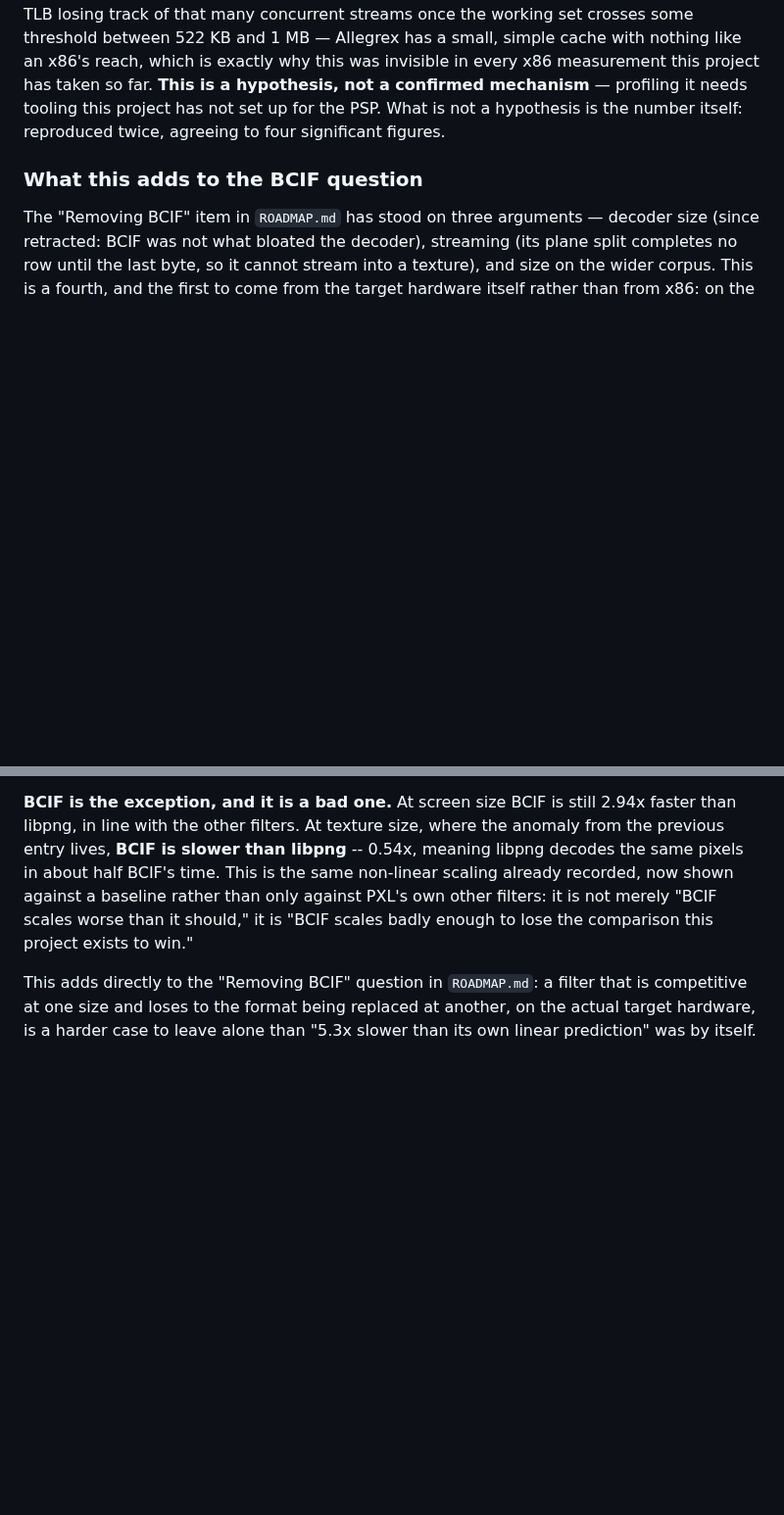
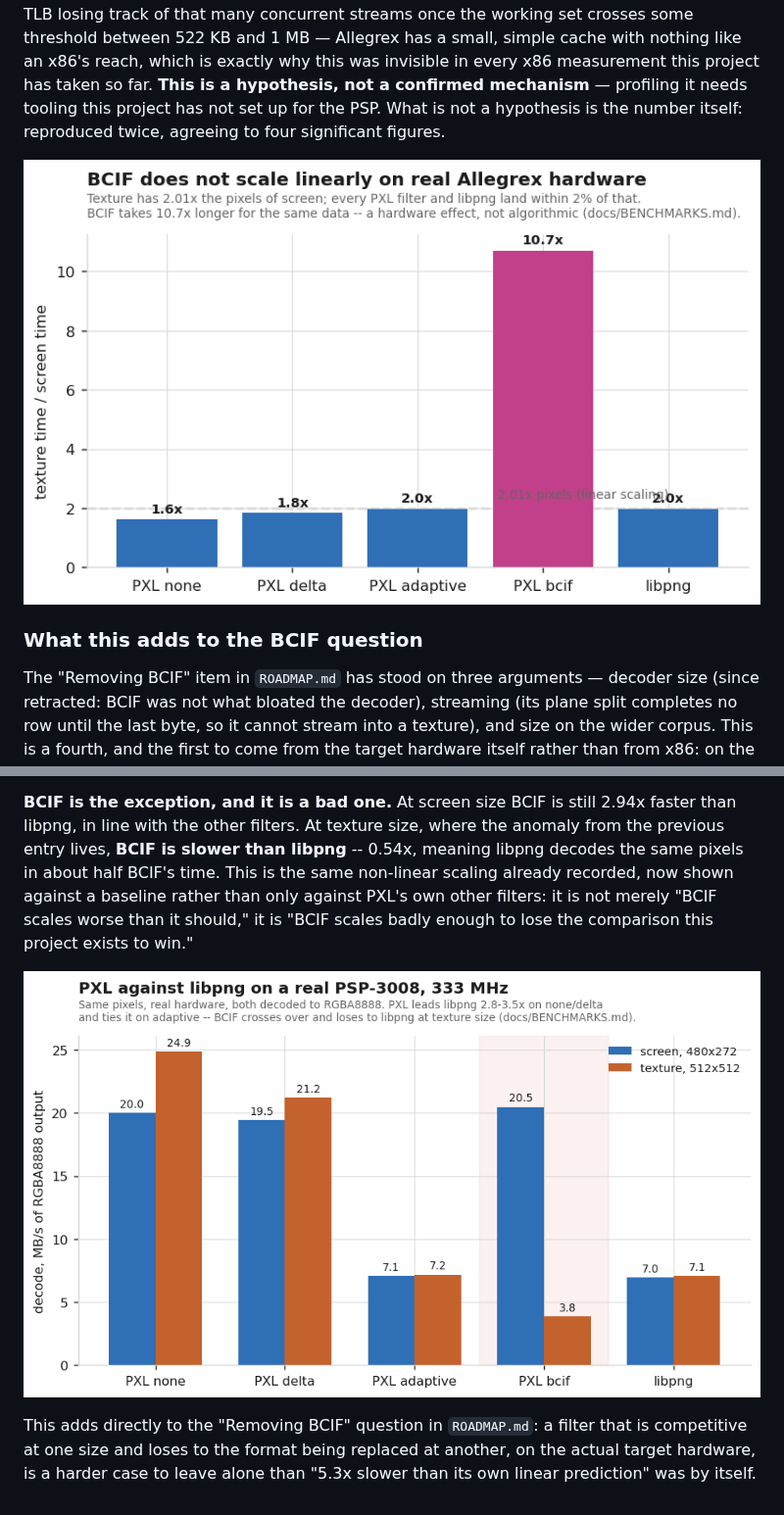
Before and after one commit to LicaRedMoth/PNG-XL, a Markdown page: docs/BENCHMARKS.md, 2 parts joined by grey strips. Shown at 98% size. Rendered like a GitHub page; pictures changed too: docs/img/psp_bcif_scaling.png (added), docs/img/psp_throughput.png (added); blank space fills up the shorter version.

```diff
--- a/docs/BENCHMARKS.md
+++ b/docs/BENCHMARKS.md
@@ -1569,6 +1569,8 @@ this was invisible in every x86 measurement this project has taken so far.
 tooling this project has not set up for the PSP. What is not a hypothesis is
 the number itself: reproduced twice, agreeing to four significant figures.
 
+![BCIF does not scale linearly on real Allegrex hardware](img/psp_bcif_scaling.png)
+
 ### What this adds to the BCIF question
 
 The "Removing BCIF" item in `ROADMAP.md` has stood on three arguments —
@@ -1714,6 +1716,8 @@ against a baseline rather than only against PXL's own other filters: it is
 not merely "BCIF scales worse than it should," it is "BCIF scales badly
 enough to lose the comparison this project exists to win."
 
+![PXL against libpng on a real PSP-3008, 333 MHz](img/psp_throughput.png)
+
 This adds directly to the "Removing BCIF" question in `ROADMAP.md`: a filter
 that is competitive at one size and loses to the format being replaced at
 another, on the actual target hardware, is a harder case to leave alone than
```
Also changed, not shown: 2 other files.
